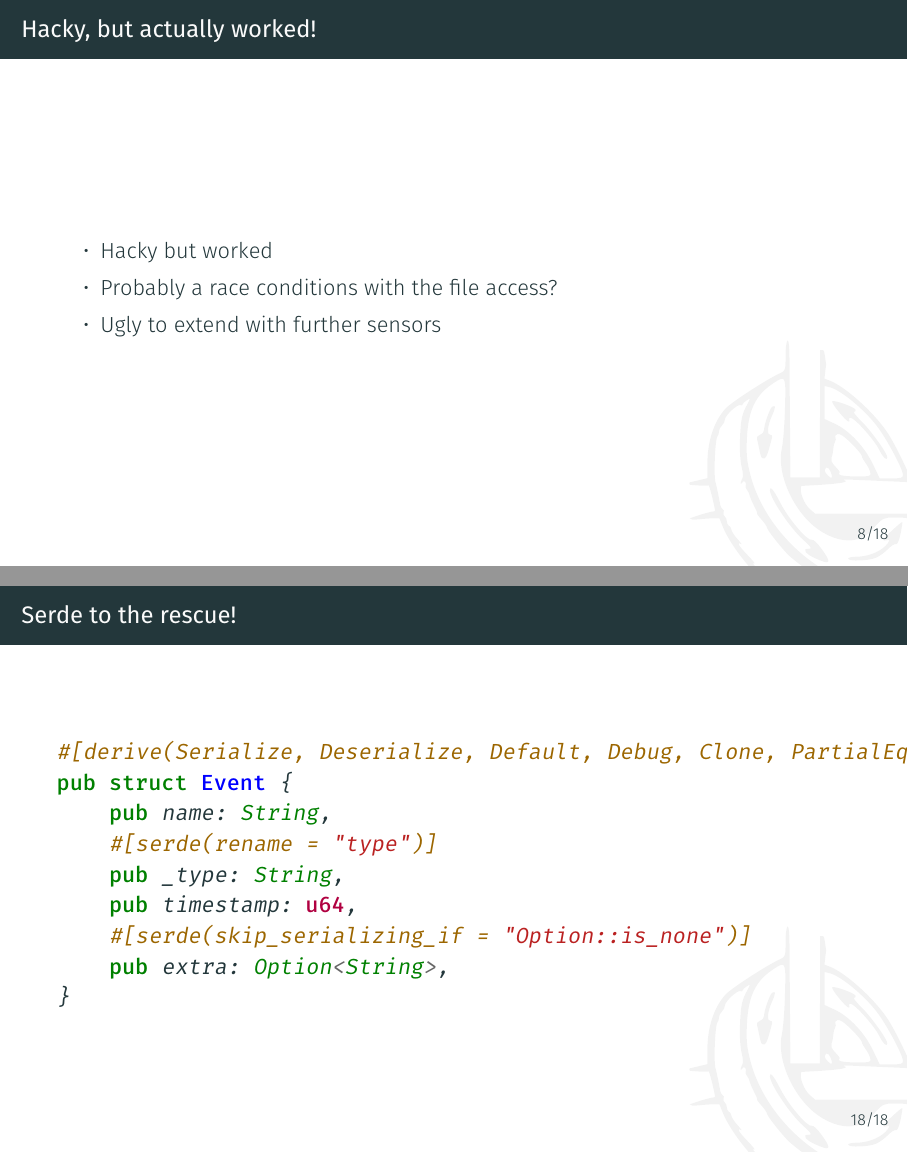
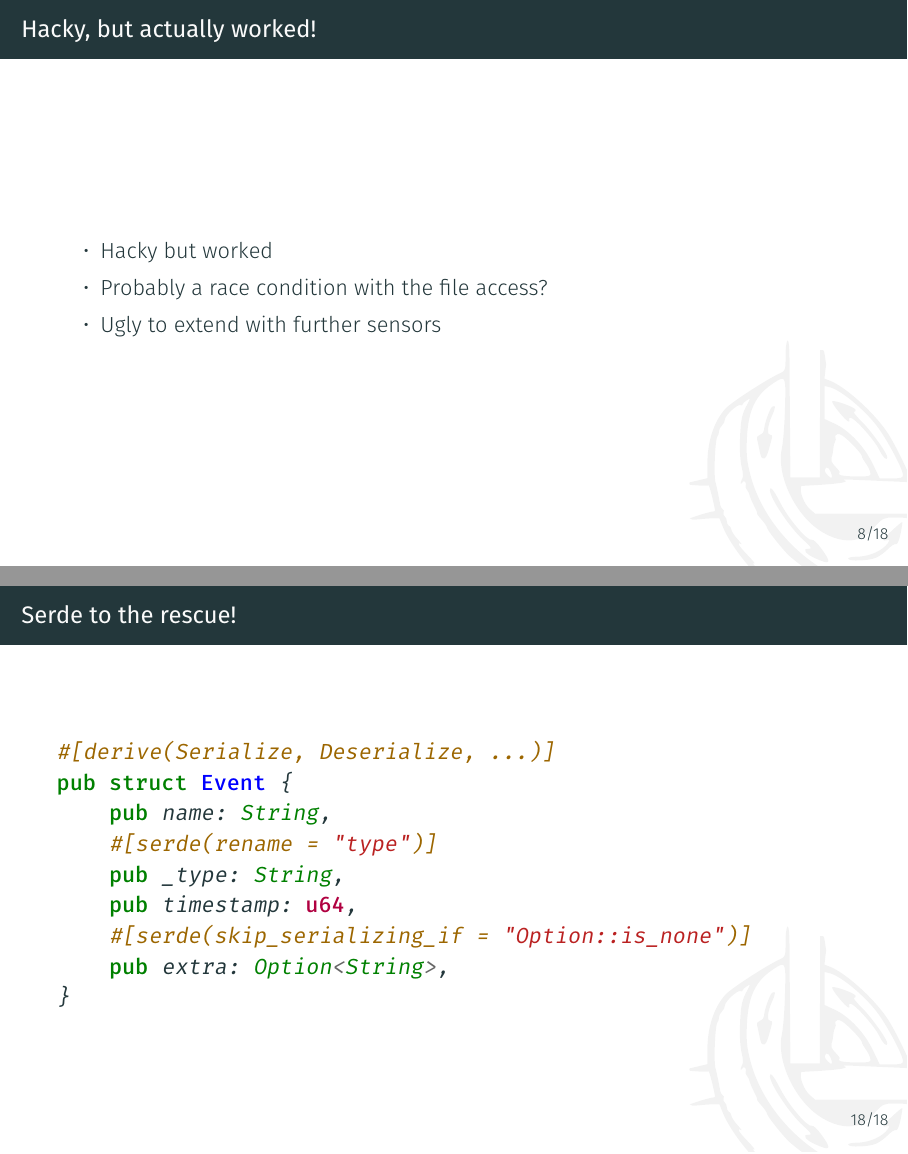
Before and after one commit to coredump-ch/cosin-2017-talks, LaTeX slides (spaceapi_in_rust.tex, which reads spaceapi_in_rust/spaceapi_in_rust.tex): pages 12 and 27 of 28, joined at a grey line. Compiled offline with XeLaTeX.

Commit message:
Minor fixes in spaceapi_in_rust

```diff
--- a/spaceapi_in_rust/spaceapi_in_rust.tex
+++ b/spaceapi_in_rust/spaceapi_in_rust.tex
@@ -88,7 +88,7 @@ def update():
 \begin{frame}[c]{Hacky, but actually worked!}
     \begin{itemize}
         \item Hacky but worked
-        \item Probably a race conditions with the file access?
+        \item Probably a race condition with the file access?
         \item Ugly to extend with further sensors
     \end{itemize}
 \end{frame}
@@ -164,7 +164,7 @@ pub struct Status {
 
 \begin{frame}[fragile]{Serde}
     \begin{minted}{rust}
-#[derive(Serialize, Deserialize, Default, Debug, Clone)]
+#[derive(Serialize, Deserialize, ...)]
 pub struct Location {
     #[serde(skip_serializing_if = "Option::is_none")]
     pub address: Option<String>,
@@ -200,7 +200,7 @@ error: expected identifier, found keyword `type`
 
 \begin{frame}[c,fragile]{Serde to the rescue!}
     \begin{minted}{rust}
-#[derive(Serialize, Deserialize, Default, Debug, Clone, PartialEq)]
+#[derive(Serialize, Deserialize, ...)]
 pub struct Event {
     pub name: String,
     #[serde(rename = "type")]
```
Also changed, not shown: spaceapi_in_rust/spaceapi_in_rust.tex (4 more changed lines).
